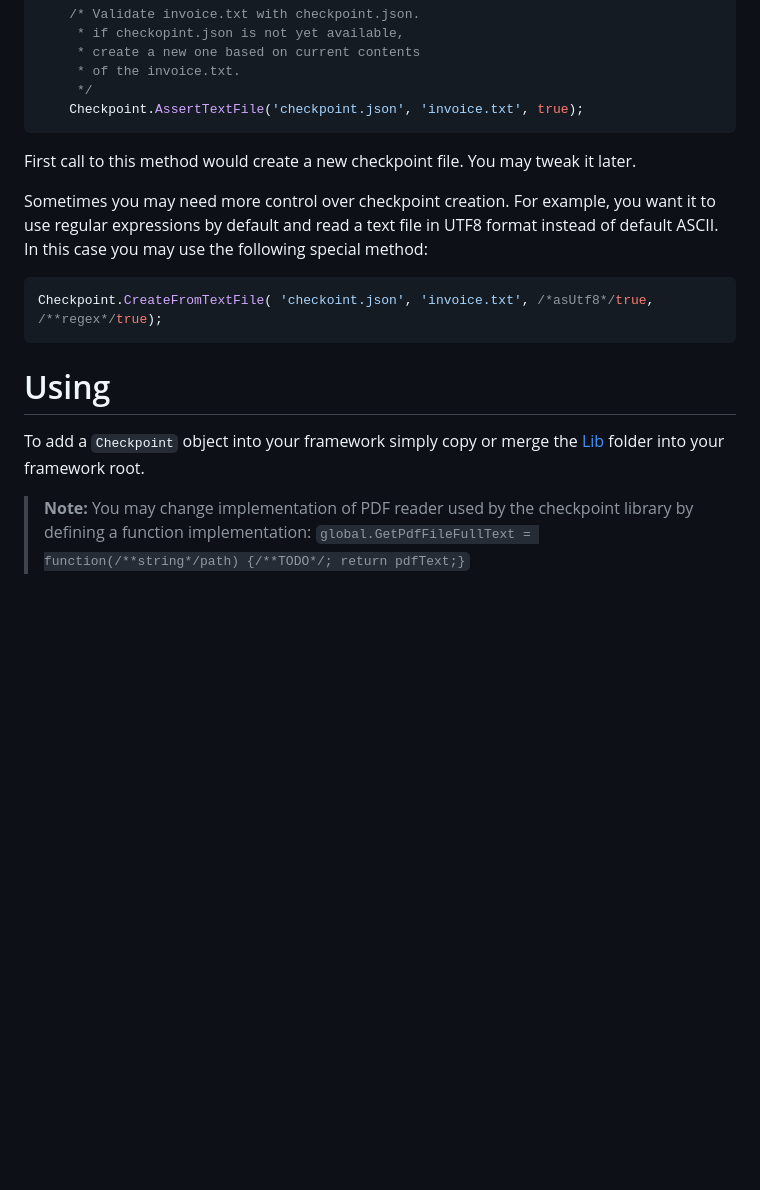
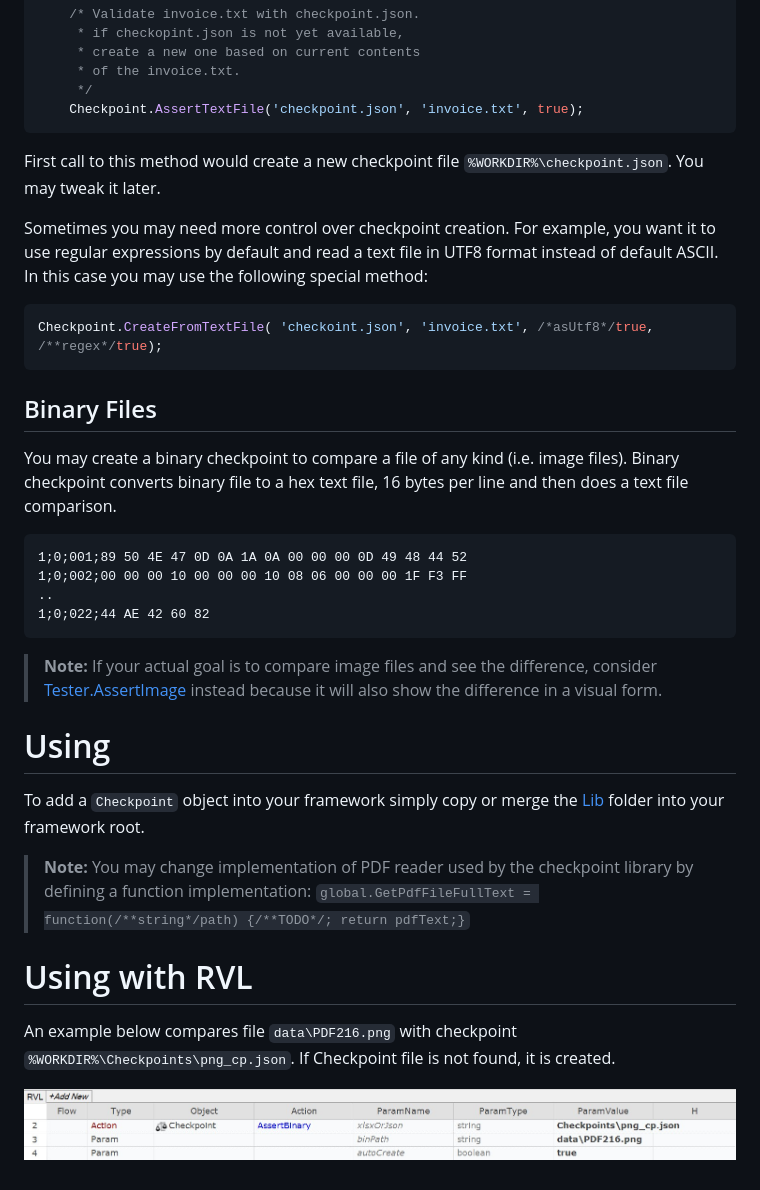
Before and after one commit to Inflectra/rapise-powerpack, a Markdown page: FileCompare/README.md, the part around one of its changes. Rendered like a GitHub page; pictures changed too: FileCompare/img/CheckpointRvl.jpg (added); blank space fills up the shorter version.

````diff
--- a/FileCompare/README.md
+++ b/FileCompare/README.md
@@ -64,7 +63,7 @@ Simplest way to create a checkpoint is to pass `autoCreate=true` to any of the a
 	Checkpoint.AssertTextFile('checkpoint.json', 'invoice.txt', true);
 ```
 
-First call to this method would create a new checkpoint file. You may tweak it later.
+First call to this method would create a new checkpoint file `%WORKDIR%\checkpoint.json`. You may tweak it later.
 
 Sometimes you may need more control over checkpoint creation. For example, you want it to use regular expressions by default and read a text file in UTF8 format instead of default ASCII. In this case you may use the following special method:
 
@@ -72,8 +71,27 @@ Sometimes you may need more control over checkpoint creation. For example, you w
 Checkpoint.CreateFromTextFile( 'checkoint.json', 'invoice.txt', /*asUtf8*/true, /**regex*/true);
 ```
 
+## Binary Files
+
+You may create a binary checkpoint to compare a file of any kind (i.e. image files). Binary checkpoint converts binary file to a hex text file, 16 bytes per line and then does a text file comparison.
+
+```
+1;0;001;89 50 4E 47 0D 0A 1A 0A 00 00 00 0D 49 48 44 52
+1;0;002;00 00 00 10 00 00 00 10 08 06 00 00 00 1F F3 FF
+..
+1;0;022;44 AE 42 60 82
+```
+
+> **Note:** If your actual goal is to compare image files and see the difference, consider [Tester.AssertImage](https://rapisedoc.inflectra.com/Libraries/Tester/#assertimage) instead because it will also show the difference in a visual form.
+
 # Using
 
 To add a `Checkpoint` object into your framework simply copy or merge the [Lib](Lib) folder into your framework root.
 
 > **Note:** You may change implementation of PDF reader used by the checkpoint library by defining a function implementation: `global.GetPdfFileFullText = function(/**string*/path) {/**TODO*/; return pdfText;}`
+
+# Using with RVL
+
+An example below compares file `data\PDF216.png` with checkpoint `%WORKDIR%\Checkpoints\png_cp.json`. If Checkpoint file is not found, it is created.
+
+![RVLExample](img/CheckpointRvl.jpg)
````
Also changed, not shown: other parts of FileCompare/README.md (+0 -1 lines), 4 other files.
